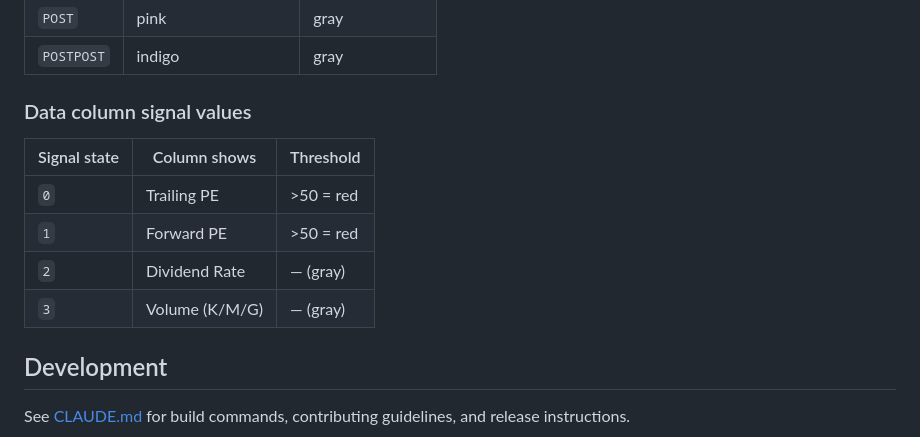
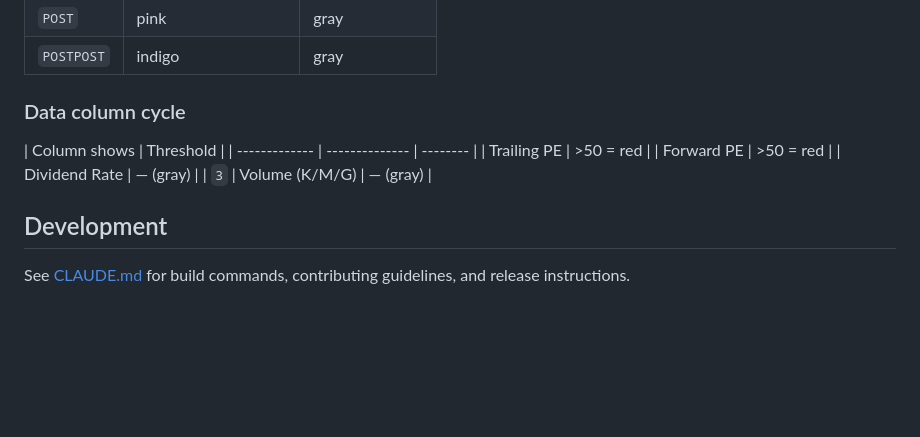
Before and after one commit to marcintk/ha-yahoofinance-board-card, a Markdown page: README.md, the part around the change. Drawn GitHub-style; blank space fills up the shorter version.

Commit message:
fix: rename Data column section — drop stale signal terminology (#13)
Co-authored-by: Claude Sonnet 4.6 <noreply@anthropic.com>

```diff
--- a/README.md
+++ b/README.md
@@ -143,14 +143,14 @@ Finance ticker:
 | `POST`     | pink                | gray           |
 | `POSTPOST` | indigo              | gray           |
 
-### Data column signal values
+### Data column cycle
 
-| Signal state | Column shows   | Threshold |
-| ------------ | -------------- | --------- |
-| `0`          | Trailing PE    | >50 = red |
-| `1`          | Forward PE     | >50 = red |
-| `2`          | Dividend Rate  | — (gray)  |
-| `3`          | Volume (K/M/G) | — (gray)  |
+| Column shows  | Threshold      |
+| ------------- | -------------- | -------- |
+| Trailing PE   | >50 = red      |
+| Forward PE    | >50 = red      |
+| Dividend Rate | — (gray)       |
+| `3`           | Volume (K/M/G) | — (gray) |
 
 ## Development
 
```
